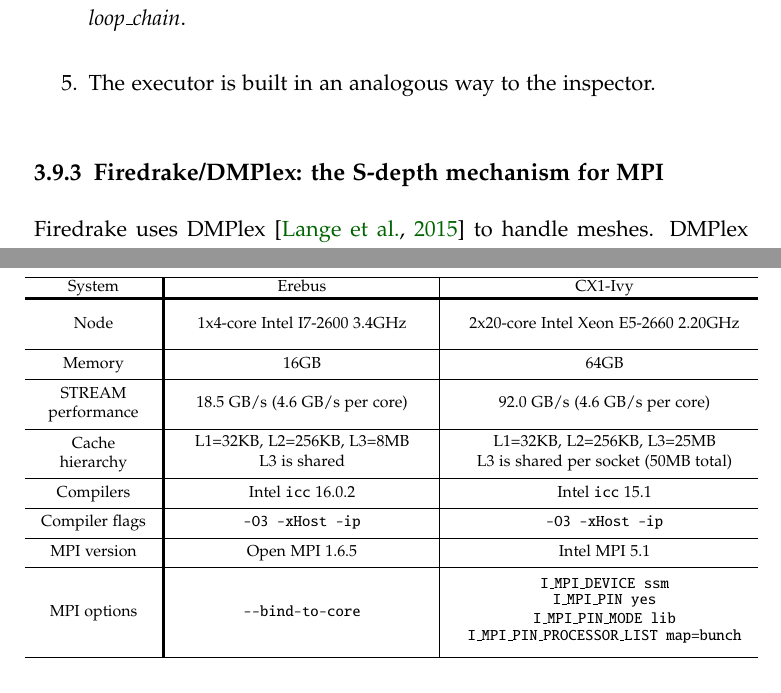
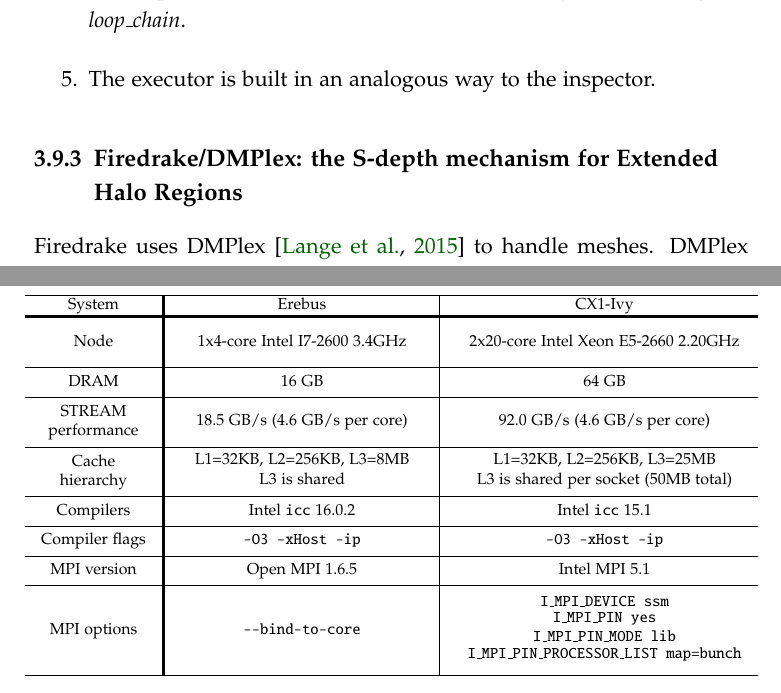
Before and after one commit to FabioLuporini/phd-thesis, a LaTeX thesis (thesis.tex, which reads sparsetiling/tiling.tex): two parts of pages 89 and 101 of 217, joined at a grey line, cut so that both start at the same text. The pictures show the PDF file thesis.pdf that the author committed with the source.

Commit message:
minor fixes

```diff
--- a/sparsetiling/tiling.tex
+++ b/sparsetiling/tiling.tex
@@ -810,13 +810,13 @@
 \end{enumerate}
 
 
-\subsection{Firedrake/DMPlex: the S-depth mechanism for MPI}
+\subsection{Firedrake/DMPlex: the S-depth mechanism for Extended Halo Regions}
 \label{sec:tiling:impl-firedrake}
 Firedrake uses DMPlex~\citep{dmplex-cite} to handle meshes. DMPlex is responsible for partitioning, distributing over multiple processes, and locally reordering a mesh. The MPI parallelization is therefore managed through Firedrake/DMPlex.
 
 During the start-up phase, each MPI process receives a contiguous partition of the original mesh from DMPlex. The required PyOP2 sets, which can represent either topological components (e.g., cells, vertices) or function spaces, are created. As explained in Section~\ref{sec:bkg:op2}, these sets distinguish between multiple regions: core, owned, exec, and non-exec. Firedrake initializes the four regions exploiting the information provided by DMPlex.
 
-To support the loop chain abstraction, Firedrake must be able to allocate arbitrarily deep halo regions. Both Firedrake and DMPlex have been extended to support this feature\footnote{The implementation was mostly carried out by Michael Lange.}. A parameter called {\em S-depth} (the name has historical origins, see for instance~\cite{s-depth-paper}) regulates the extent of the halo regions. A value {\em S-depth}$=n$ indicates the presence of $n$ strips of off-process data elements in each set. The default value is {\em S-depth}$=1$, which enables computation-communication overlap when executing a single loop at the price of a small amount of redundant computation along partition boundaries. This is the default execution model in Firedrake.
+To support the loop chain abstraction, Firedrake must be able to allocate arbitrarily deep halo regions. Both Firedrake and DMPlex have been extended to support this feature\footnote{The implementation was mostly carried out by Michael Lange.}. A parameter called {\em S-depth} (the name has historical origins, see for instance~\cite{s-depth-paper}) regulates the extent of the halo regions. A value {\em S-depth} $=n$ indicates the presence of $n$ strips of off-process data elements in each set. The default value is {\em S-depth} $=1$, which enables computation-communication overlap when executing a single loop at the price of a small amount of redundant computation along partition boundaries. This is the default execution model in Firedrake.
 
 
 \section{Performance Evaluation - Benchmarks}
@@ -1029,7 +1029,7 @@
 System & Erebus & CX1-Ivy \\
 \hlineB{4}
 Node & 1x4-core Intel I7-2600 3.4GHz & 2x20-core Intel Xeon E5-2660 2.20GHz & \\[15pt] \hline
-Memory & 16GB & 64GB & \\[5pt] \hline
+DRAM & 16 GB & 64 GB & \\[5pt] \hline
 STREAM performance & 18.5 GB/s (4.6 GB/s per core)&  92.0 GB/s (4.6 GB/s per core) & \\[15pt] \hline
 Cache hierarchy & \shortstack{L1=32KB, L2=256KB, L3=8MB\\ L3 is shared} & \shortstack{L1=32KB, L2=256KB, L3=25MB\\L3 is shared per socket (50MB total)} & \\[15pt] \hline
 Compilers & Intel {\tt icc} 16.0.2 & Intel {\tt icc} 15.1 & \\[5pt] \hline
```
Also changed, not shown: thesis.pdf, sparsetiling/tiling.tex (2 more changed lines).
